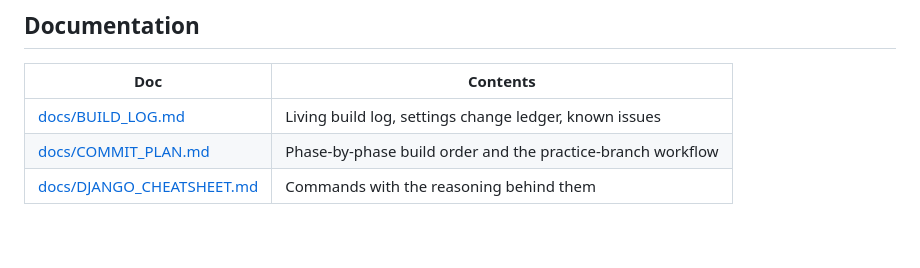
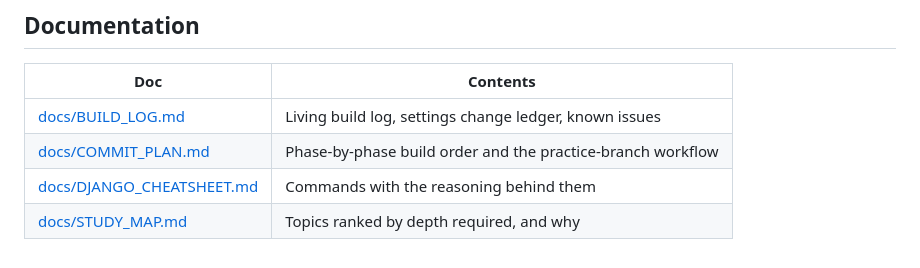
Before and after one commit to Vatsal-Kanojiya/expense_management, a Markdown page: README.md, the part around the change. Drawn GitHub-style.

```diff
--- a/README.md
+++ b/README.md
@@ -147,3 +147,4 @@ Tracked in full in [docs/BUILD_LOG.md](docs/BUILD_LOG.md). The two that matter m
 | [docs/BUILD_LOG.md](docs/BUILD_LOG.md) | Living build log, settings change ledger, known issues |
 | [docs/COMMIT_PLAN.md](docs/COMMIT_PLAN.md) | Phase-by-phase build order and the practice-branch workflow |
 | [docs/DJANGO_CHEATSHEET.md](docs/DJANGO_CHEATSHEET.md) | Commands with the reasoning behind them |
+| [docs/STUDY_MAP.md](docs/STUDY_MAP.md) | Topics ranked by depth required, and why |
```
Also changed, not shown: docs/BUILD_LOG.md (+2 -0 lines), docs/STUDY_MAP.md (added, +245 -0 lines).
